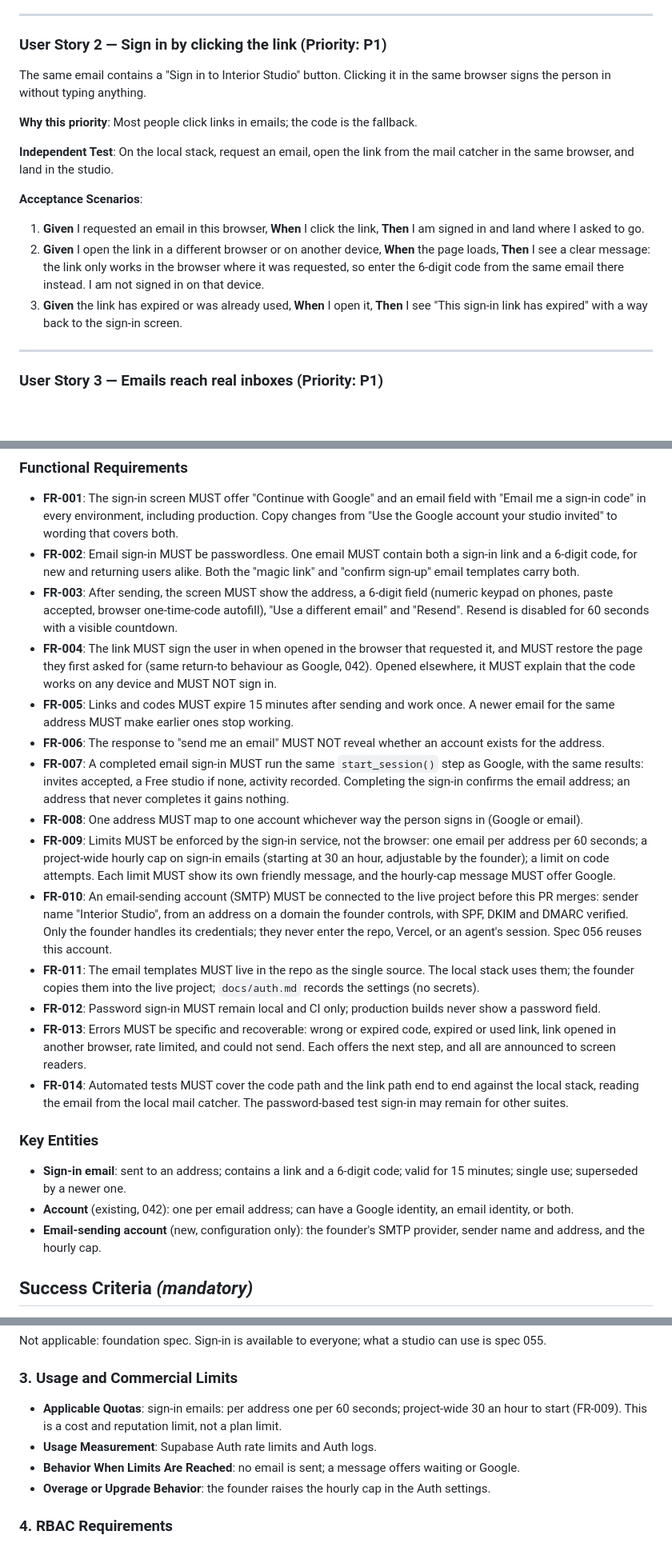
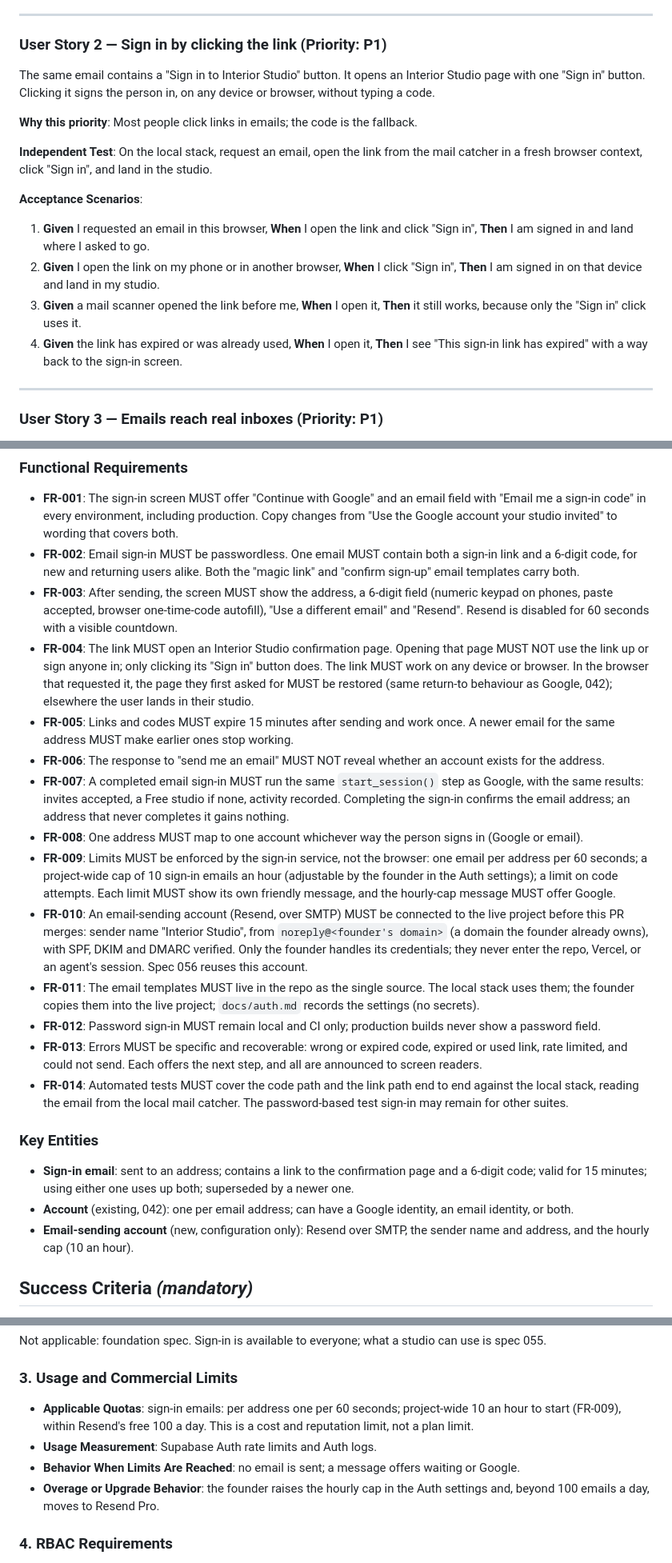
Before and after one commit to ajha23/interior-studio, a Markdown page: specs/054-email-sign-in/spec.md, 3 parts joined by grey strips. Shown at 80% size. Rendered like a GitHub page; blank space fills up the shorter version.

Commit message:
spec(054): clarify sending domain, any-device link, hourly cap
Co-Authored-By: Claude Opus 5.5 <noreply@anthropic.com>

```diff
--- a/specs/054-email-sign-in/spec.md
+++ b/specs/054-email-sign-in/spec.md
@@ -40,17 +48,18 @@ A designer whose studio uses Outlook opens Interior Studio, types their work ema
 
 ### User Story 2 — Sign in by clicking the link (Priority: P1)
 
-The same email contains a "Sign in to Interior Studio" button. Clicking it in the same browser signs the person in without typing anything.
+The same email contains a "Sign in to Interior Studio" button. It opens an Interior Studio page with one "Sign in" button. Clicking it signs the person in, on any device or browser, without typing a code.
 
 **Why this priority**: Most people click links in emails; the code is the fallback.
 
-**Independent Test**: On the local stack, request an email, open the link from the mail catcher in the same browser, and land in the studio.
+**Independent Test**: On the local stack, request an email, open the link from the mail catcher in a fresh browser context, click "Sign in", and land in the studio.
 
 **Acceptance Scenarios**:
 
-1. **Given** I requested an email in this browser, **When** I click the link, **Then** I am signed in and land where I asked to go.
-2. **Given** I open the link in a different browser or on another device, **When** the page loads, **Then** I see a clear message: the link only works in the browser where it was requested, so enter the 6-digit code from the same email there instead. I am not signed in on that device.
-3. **Given** the link has expired or was already used, **When** I open it, **Then** I see "This sign-in link has expired" with a way back to the sign-in screen.
+1. **Given** I requested an email in this browser, **When** I open the link and click "Sign in", **Then** I am signed in and land where I asked to go.
+2. **Given** I open the link on my phone or in another browser, **When** I click "Sign in", **Then** I am signed in on that device and land in my studio.
+3. **Given** a mail scanner opened the link before me, **When** I open it, **Then** it still works, because only the "Sign in" click uses it.
+4. **Given** the link has expired or was already used, **When** I open it, **Then** I see "This sign-in link has expired" with a way back to the sign-in screen.
 
 ---
 
@@ -101,23 +110,23 @@ Anyone can type any address, so someone could try to send many emails to a stran
 - **FR-001**: The sign-in screen MUST offer "Continue with Google" and an email field with "Email me a sign-in code" in every environment, including production. Copy changes from "Use the Google account your studio invited" to wording that covers both.
 - **FR-002**: Email sign-in MUST be passwordless. One email MUST contain both a sign-in link and a 6-digit code, for new and returning users alike. Both the "magic link" and "confirm sign-up" email templates carry both.
 - **FR-003**: After sending, the screen MUST show the address, a 6-digit field (numeric keypad on phones, paste accepted, browser one-time-code autofill), "Use a different email" and "Resend". Resend is disabled for 60 seconds with a visible countdown.
-- **FR-004**: The link MUST sign the user in when opened in the browser that requested it, and MUST restore the page they first asked for (same return-to behaviour as Google, 042). Opened elsewhere, it MUST explain that the code works on any device and MUST NOT sign in.
+- **FR-004**: The link MUST open an Interior Studio confirmation page. Opening that page MUST NOT use the link up or sign anyone in; only clicking its "Sign in" button does. The link MUST work on any device or browser. In the browser that requested it, the page they first asked for MUST be restored (same return-to behaviour as Google, 042); elsewhere the user lands in their studio.
 - **FR-005**: Links and codes MUST expire 15 minutes after sending and work once. A newer email for the same address MUST make earlier ones stop working.
 - **FR-006**: The response to "send me an email" MUST NOT reveal whether an account exists for the address.
 - **FR-007**: A completed email sign-in MUST run the same `start_session()` step as Google, with the same results: invites accepted, a Free studio if none, activity recorded. Completing the sign-in confirms the email address; an address that never completes it gains nothing.
 - **FR-008**: One address MUST map to one account whichever way the person signs in (Google or email).
-- **FR-009**: Limits MUST be enforced by the sign-in service, not the browser: one email per address per 60 seconds; a project-wide hourly cap on sign-in emails (starting at 30 an hour, adjustable by the founder); a limit on code attempts. Each limit MUST show its own friendly message, and the hourly-cap message MUST offer Google.
-- **FR-010**: An email-sending account (SMTP) MUST be connected to the live project before this PR merges: sender name "Interior Studio", from an address on a domain the founder controls, with SPF, DKIM and DMARC verified. Only the founder handles its credentials; they never enter the repo, Vercel, or an agent's session. Spec 056 reuses this account.
+- **FR-009**: Limits MUST be enforced by the sign-in service, not the browser: one email per address per 60 seconds; a project-wide cap of 10 sign-in emails an hour (adjustable by the founder in the Auth settings); a limit on code attempts. Each limit MUST show its own friendly message, and the hourly-cap message MUST offer Google.
+- **FR-010**: An email-sending account (Resend, over SMTP) MUST be connected to the live project before this PR merges: sender name "Interior Studio", from `noreply@<founder's domain>` (a domain the founder already owns), with SPF, DKIM and DMARC verified. Only the founder handles its credentials; they never enter the repo, Vercel, or an agent's session. Spec 056 reuses this account.
 - **FR-011**: The email templates MUST live in the repo as the single source. The local stack uses them; the founder copies them into the live project; `docs/auth.md` records the settings (no secrets).
 - **FR-012**: Password sign-in MUST remain local and CI only; production builds never show a password field.
-- **FR-013**: Errors MUST be specific and recoverable: wrong or expired code, expired or used link, link opened in another browser, rate limited, and could not send. Each offers the next step, and all are announced to screen readers.
+- **FR-013**: Errors MUST be specific and recoverable: wrong or expired code, expired or used link, rate limited, and could not send. Each offers the next step, and all are announced to screen readers.
 - **FR-014**: Automated tests MUST cover the code path and the link path end to end against the local stack, reading the email from the local mail catcher. The password-based test sign-in may remain for other suites.
 
 ### Key Entities
 
-- **Sign-in email**: sent to an address; contains a link and a 6-digit code; valid for 15 minutes; single use; superseded by a newer one.
+- **Sign-in email**: sent to an address; contains a link to the confirmation page and a 6-digit code; valid for 15 minutes; using either one uses up both; superseded by a newer one.
 - **Account** (existing, 042): one per email address; can have a Google identity, an email identity, or both.
-- **Email-sending account** (new, configuration only): the founder's SMTP provider, sender name and address, and the hourly cap.
+- **Email-sending account** (new, configuration only): Resend over SMTP, the sender name and address, and the hourly cap (10 an hour).
 
 ## Success Criteria *(mandatory)*
 
@@ -158,10 +167,10 @@ On the Vercel preview, using the live project with the founder's sending account
 Not applicable: foundation spec. Sign-in is available to everyone; what a studio can use is spec 055.
 
 ### 3. Usage and Commercial Limits
-- **Applicable Quotas**: sign-in emails: per address one per 60 seconds; project-wide 30 an hour to start (FR-009). This is a cost and reputation limit, not a plan limit.
+- **Applicable Quotas**: sign-in emails: per address one per 60 seconds; project-wide 10 an hour to start (FR-009), within Resend's free 100 a day. This is a cost and reputation limit, not a plan limit.
 - **Usage Measurement**: Supabase Auth rate limits and Auth logs.
 - **Behavior When Limits Are Reached**: no email is sent; a message offers waiting or Google.
-- **Overage or Upgrade Behavior**: the founder raises the hourly cap in the Auth settings.
+- **Overage or Upgrade Behavior**: the founder raises the hourly cap in the Auth settings and, beyond 100 emails a day, moves to Resend Pro.
 
 ### 4. RBAC Requirements
 Not applicable: foundation spec. Signing in grants no role by itself; roles come from invites or owning one's own Free studio (042).
```
Also changed, not shown: other parts of specs/054-email-sign-in/spec.md (+13 -5 lines), 1 other file.
